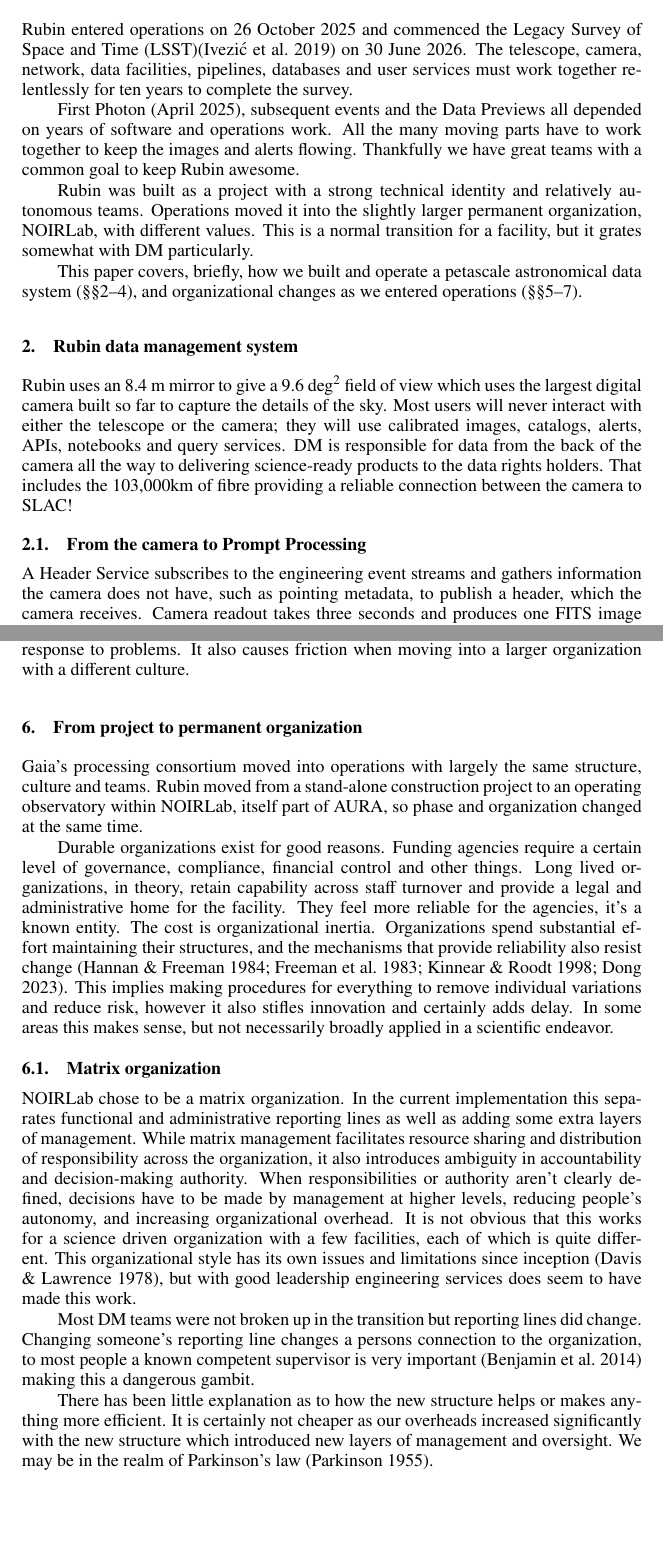
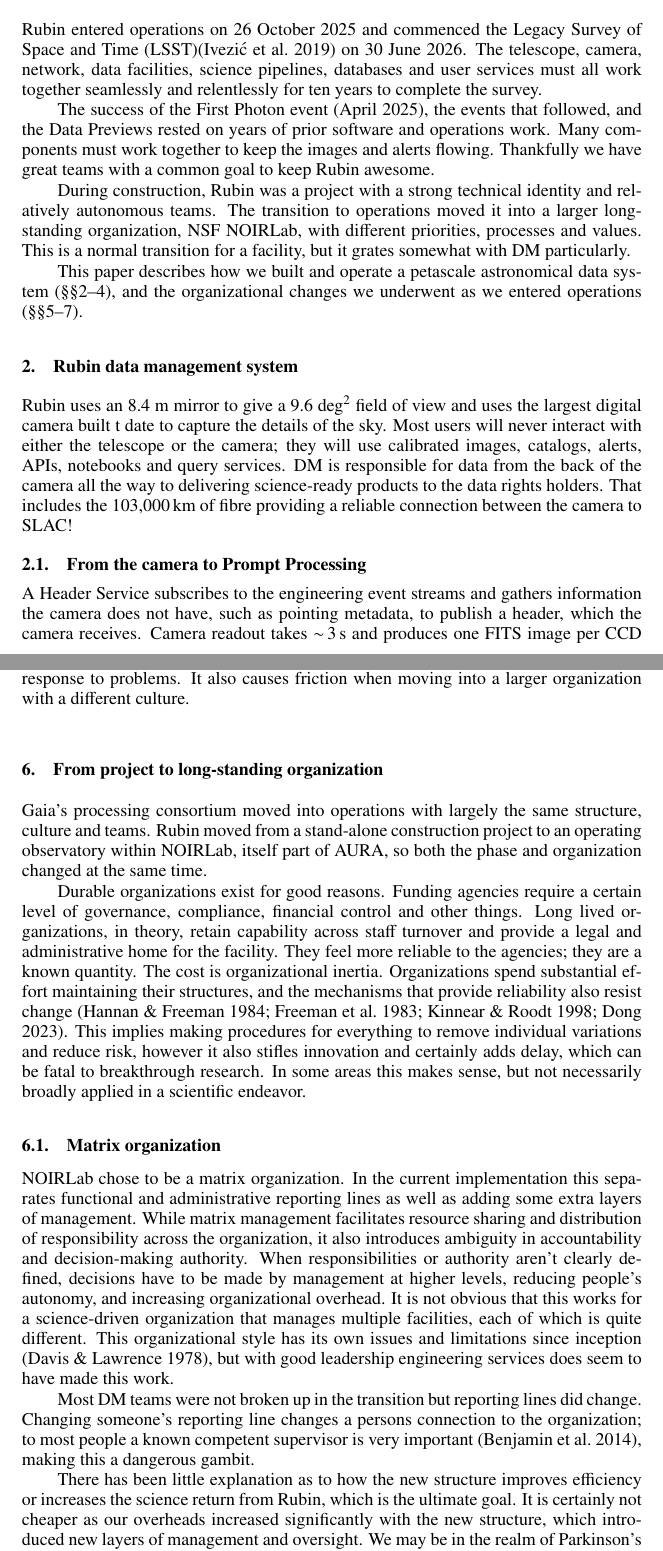
Before and after one commit to lsst-dm/dmtn-361, a LaTeX paper (DMTN-361.tex, which reads body.tex): two parts of pages 1 and 6 of 10, joined at a grey line, cut so that both start at the same text, the shorter picture padded with empty space. Compiled offline with pdfLaTeX; a LaTeX package or settings file that is missing is left out.

Commit message:
Apply batched suggestions from Leanne
Co-authored-by: Leanne Guy <5301176+leannep@users.noreply.github.com>

```diff
--- a/body.tex
+++ b/body.tex
@@ -3,30 +3,28 @@
 \label{sec:intro}
 
 Rubin entered operations on 26 October 2025 and commenced the Legacy Survey of Space and Time (LSST)\citep{2008arXiv0805.2366I} on 30 June 2026.
-The telescope, camera, network, data facilities, pipelines, databases and user services must work together relentlessly for ten years to complete the survey.
+The telescope, camera, network, data facilities, science pipelines, databases and user services must all work together seamlessly and relentlessly for ten years to complete the survey.
 
-First Photon (April 2025), subsequent events and the Data Previews all depended on years of software and operations work.
-All the many moving parts have to work together to keep the images and alerts flowing.
+The success of the First Photon event (April 2025), the events that followed, and the Data Previews rested on years of prior software and operations work.
+Many components must work together to keep the images and alerts flowing.
 Thankfully we have  great teams with a common goal to keep Rubin awesome.
 
-Rubin was built as a project with a strong technical identity and relatively autonomous teams.
-Operations moved it into the slightly larger permanent organization, NOIRLab, with different values.
+During construction,  Rubin was a project with a strong technical identity and relatively autonomous teams.
+The transition to operations moved it into a larger long-standing organization, NSF NOIRLab, with different priorities, processes and values.
 This is a normal transition for a facility, but it grates somewhat with DM particularly.
 
-This paper covers, briefly,  how we built and operate a petascale astronomical data system (\S\S\ref{sec:data-system}--\ref{sec:software}), and organizational changes as we entered operations (\S\S\ref{sec:teams}--\ref{sec:metrics}).
+This paper describes how we built and operate a petascale astronomical data system (\S\S\ref{sec:data-system}--\ref{sec:software}), and the organizational changes we underwent as we entered operations (\S\S\ref{sec:teams}--\ref{sec:metrics}).
 
 \section{Rubin data management system}
 \label{sec:data-system}
 
-Rubin uses an 8.4~m mirror to give a 9.6~deg$^2$ field of view  which uses the largest digital camera built so far to capture the details of the sky.
+Rubin uses an 8.4~m mirror to give a 9.6~deg$^2$ field of view  and uses the largest digital camera built t date to capture the details of the sky.
 Most users will never interact with either the telescope or the camera; they will use calibrated images, catalogs, alerts, APIs, notebooks and query services.
 DM is responsible for data from the back of the camera all the way to delivering science-ready products to the data rights holders.
-That includes the 103,000km of fibre providing a reliable connection between the camera to SLAC!
+That includes the 103,000\,km of fibre providing a reliable connection between the camera to SLAC!
 
 \subsection{From the camera to Prompt Processing}
 \label{sec:prompt}
 
 A Header Service subscribes to the engineering event streams and gathers information the camera does not have, such as pointing metadata, to publish a header, which the camera receives.
-Camera readout takes three seconds and produces one FITS image per CCD using the header information.
-Metadata are also carried in a JSON sidecar to facility Butler\citep{2022SPIE12189E..11J} ingest, and both are written to S3 storage.  The S3 storage sends a Kafka message once each file is written, which notifies a service to gather messages to quickly ingest files into the Butler.
-Preview and rapid-analysis services on the summit render the data within a few seconds allowing operators a very compressed quick look at the massive image.
+Camera readout takes $\sim$\,3\,s and produces one FITS image per CCD using the header information.
@@ -204,22 +203,22 @@
 This builds trust, shortens communication paths and allows quick response to problems.
 It also causes friction when moving into a larger organization with a different culture.
 
-\section{From project to permanent organization}
+\section{From project to long-standing organization}
 \label{sec:organisation}
 
 Gaia's processing consortium moved into operations with largely the same structure, culture and teams.
 Rubin moved from a stand-alone construction project to an operating observatory within NOIRLab, itself part of AURA,
-so phase and organization changed at the same time.
+so both the phase and organization changed at the same time.
 
 Durable organizations exist for good reasons.
 Funding agencies require a certain level of governance, compliance, financial control and other things.
 Long lived organizations, in theory, retain capability across staff turnover and provide a legal and administrative home for the facility.
-They feel more reliable for the agencies, it's a known entity.
+They feel more reliable to the agencies;  they are a known quantity.
 The cost is organizational inertia.
 Organizations spend substantial effort maintaining their structures, and the mechanisms that provide reliability also resist change
 \citep{e6805d07-4fd7-31d0-9779-42b323de329b,10.2307/2094928,10.4102/sajip.v24i2.652,organizationalinertia2023review}.
 This implies making procedures for  everything to remove individual variations and reduce risk,
-however it also stifles innovation and certainly adds delay.
+however it also stifles innovation and certainly adds delay, which can be fatal to breakthrough research.
 In some areas this makes sense, but not necessarily broadly applied in a scientific endeavor.
 
 \subsection{Matrix organization}
@@ -228,16 +227,16 @@
 NOIRLab chose to be a matrix organization. In the current implementation this separates functional and administrative reporting lines as well as adding some extra layers of management.
 While matrix management facilitates resource sharing and distribution of responsibility across the organization, it also introduces ambiguity in accountability and decision-making authority.
 When responsibilities or authority aren't clearly defined, decisions have to be made by management at higher levels, reducing people's autonomy, and increasing organizational overhead.
-It is not obvious that this works for a science driven organization with a few facilities, each of which is quite different.
+It is not obvious that this works for a science-driven organization that manages multiple facilities, each of which is quite different.
 This organizational style has its own issues and limitations since inception  \citep{Davis1978}, but with good leadership engineering services does seem to have made this work.
 
 Most DM teams were not broken up in the transition but reporting lines did change.
-Changing someone's reporting line changes a persons connection to the organization,
-to most people  a known competent supervisor is very important \citep{bossfactor}
+Changing someone's reporting line changes a persons connection to the organization;
+to most people  a known competent supervisor is very important \citep{bossfactor},
 making this a dangerous gambit.
 
-There has been little explanation as to how the new structure helps or makes anything more efficient.
-It is certainly not cheaper as our overheads increased significantly with the new structure which introduced new layers of management and oversight.
+There has been little explanation as to how the new structure improves efficiency or increases the science return from Rubin, which is the ultimate goal.
+It is certainly not cheaper as our overheads increased significantly with the new structure, which introduced new layers of management and oversight.
 We may be in the realm of Parkinson's law \citep{Parkinson1955}.
 
 \subsection{Chile DevOps}
```
Also changed, not shown: body.tex (49 more changed lines).
